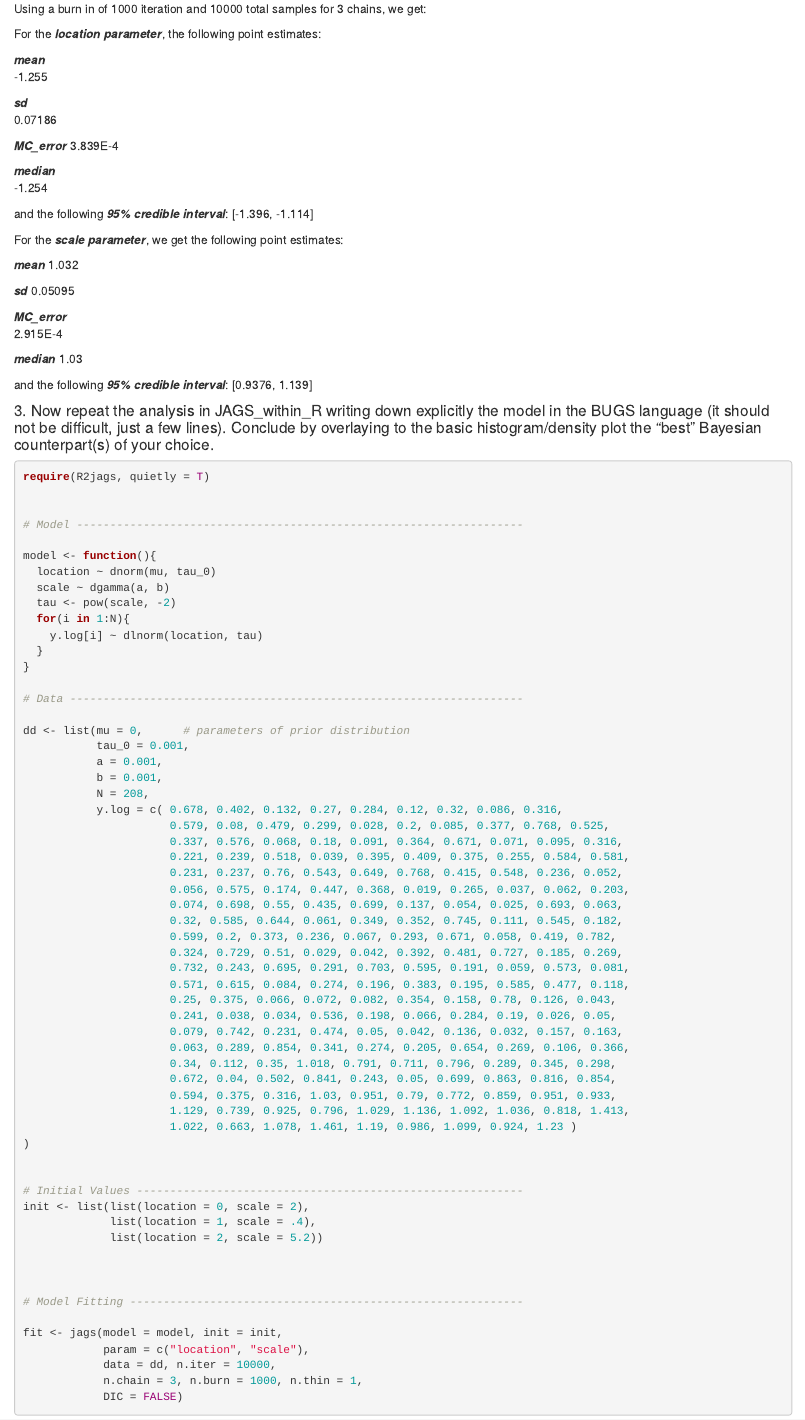
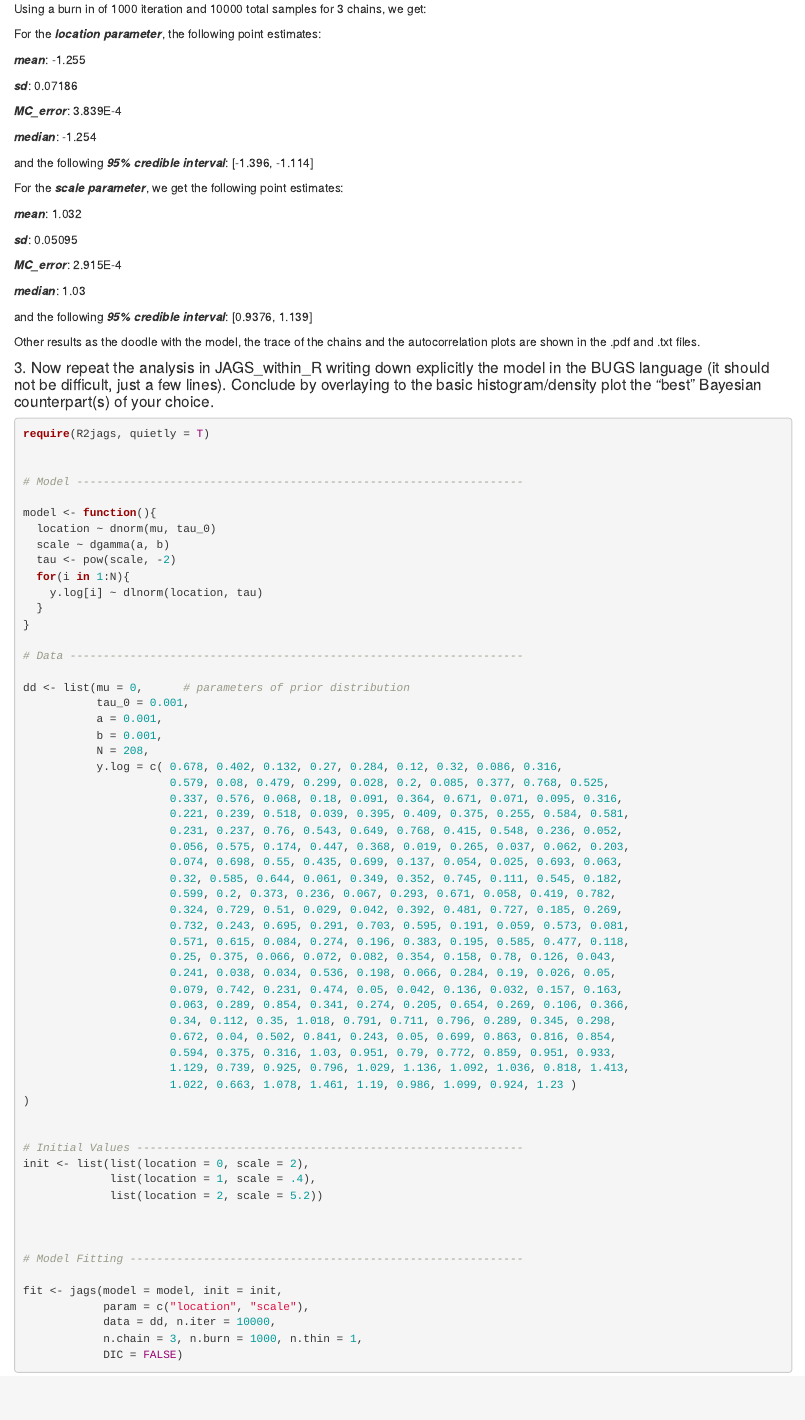
Before and after one commit to Wuj94/SDSHW3, an R Markdown document (hw-03-partB.Rmd): the page in a window 1100 px wide, from 3160 px down. The pictures show the output file hw-03-partB.html that the author committed with the source, opened offline.

Commit message:
some changes

```diff
--- a/hw-03-partB.Rmd
+++ b/hw-03-partB.Rmd
@@ -135,37 +135,29 @@ Using a burn in of 1000 iteration and 10000 total samples for 3 chains, we get:
 
 For the ***location parameter***, the following point estimates:
 
-***mean***
--1.255
+***mean***: -1.255
 
-***sd***
-0.07186
+***sd***: 0.07186
 
-***MC_error***
-3.839E-4
+***MC_error***: 3.839E-4
 
-***median***
--1.254
+***median***: -1.254
 
-and the following ***95% credible interval***:
-[-1.396, -1.114]
+and the following ***95% credible interval***: [-1.396, -1.114]
 
 For the ***scale parameter***, we get the following point estimates:
 
-***mean***
-1.032
+***mean***: 1.032
 
-***sd***
-0.05095
+***sd***: 0.05095
 
-***MC_error***
-2.915E-4
+***MC_error***: 2.915E-4
 
-***median***
-1.03
+***median***: 1.03
 
-and the following ***95% credible interval***:
-[0.9376, 1.139]
+and the following ***95% credible interval***: [0.9376, 1.139]
+
+Other results as the doodle with the model, the trace of the chains and the autocorrelation plots are shown in the .pdf and .txt files.
 
 #### 3. Now repeat the analysis in JAGS_within_R writing down explicitly the model in the BUGS language (it should not be difficult, just a few lines). Conclude by overlaying to the basic histogram/density plot the “best” Bayesian counterpart(s) of your choice.
 
```
Also changed, not shown: hw-03-partB.html.
